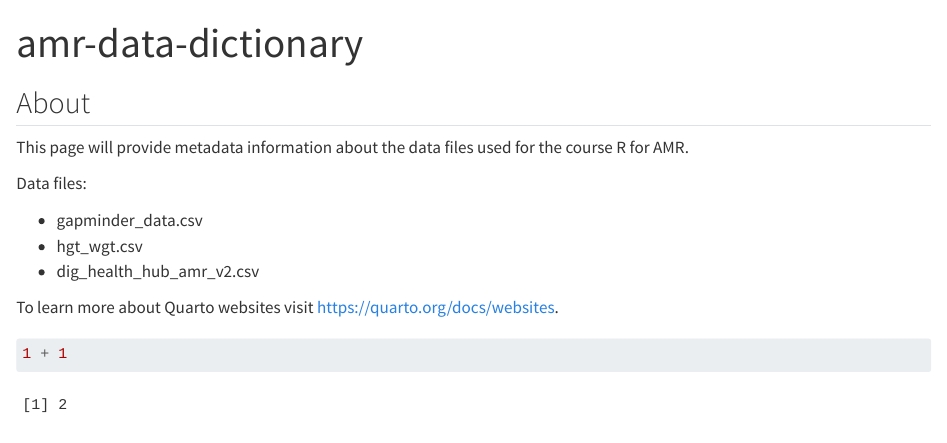
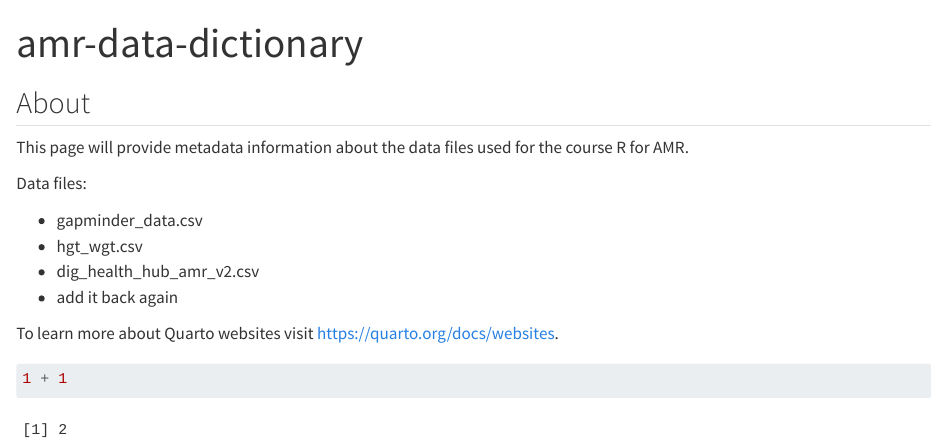
Before and after one commit to annacheckley/amr-data-dictionary, a Quarto document (index.qmd): the page in a window 1100 px wide, from its top. Rendered offline with R 4.5, knitr and Pandoc in place of Quarto, with nearby package versions.

Commit message:
Update index.qmd

```diff
--- a/index.qmd
+++ b/index.qmd
@@ -11,6 +11,7 @@ Data files:
 -   gapminder_data.csv
 -   hgt_wgt.csv
 -   dig_health_hub_amr_v2.csv
+- add it back again
 
 To learn more about Quarto websites visit <https://quarto.org/docs/websites>.
 
```
